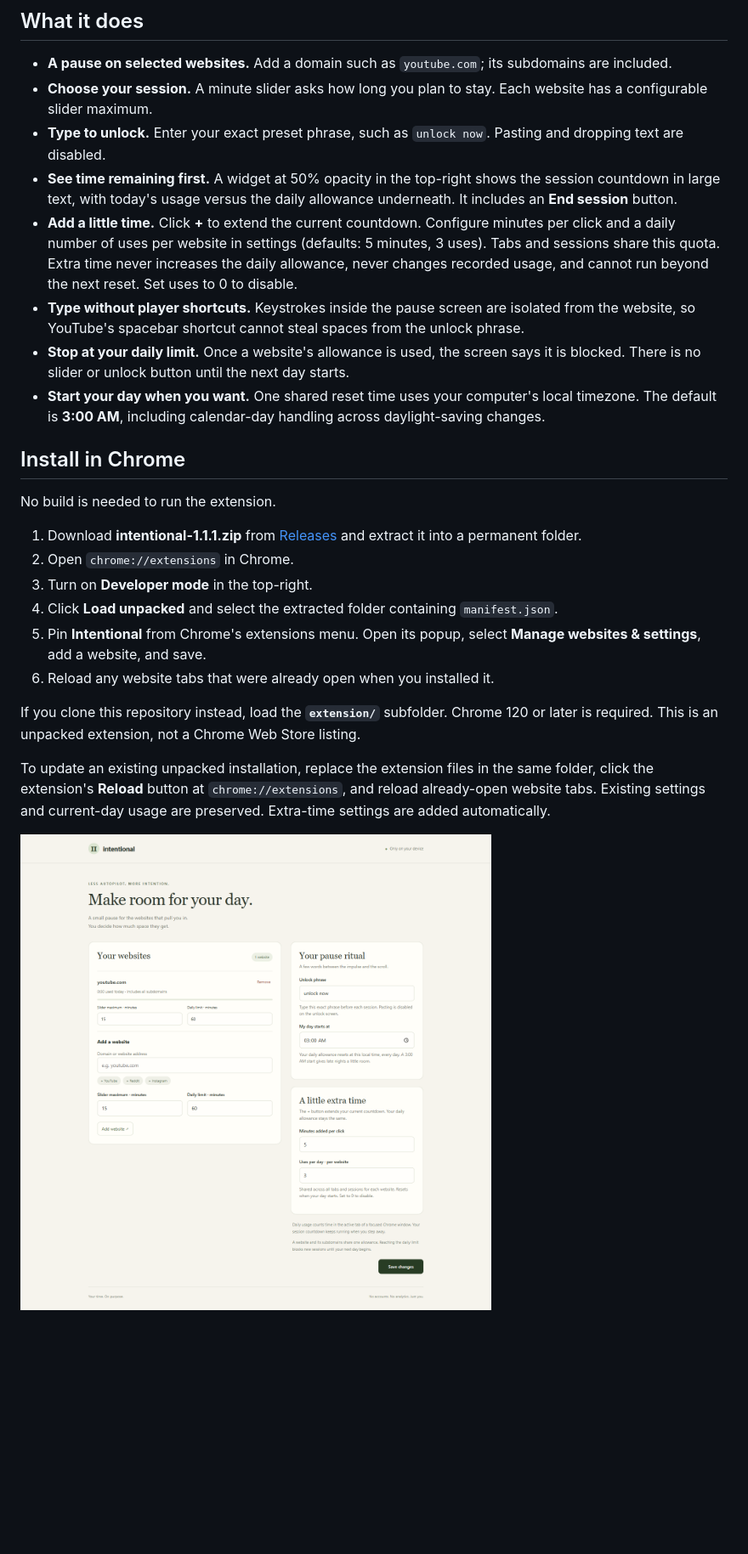
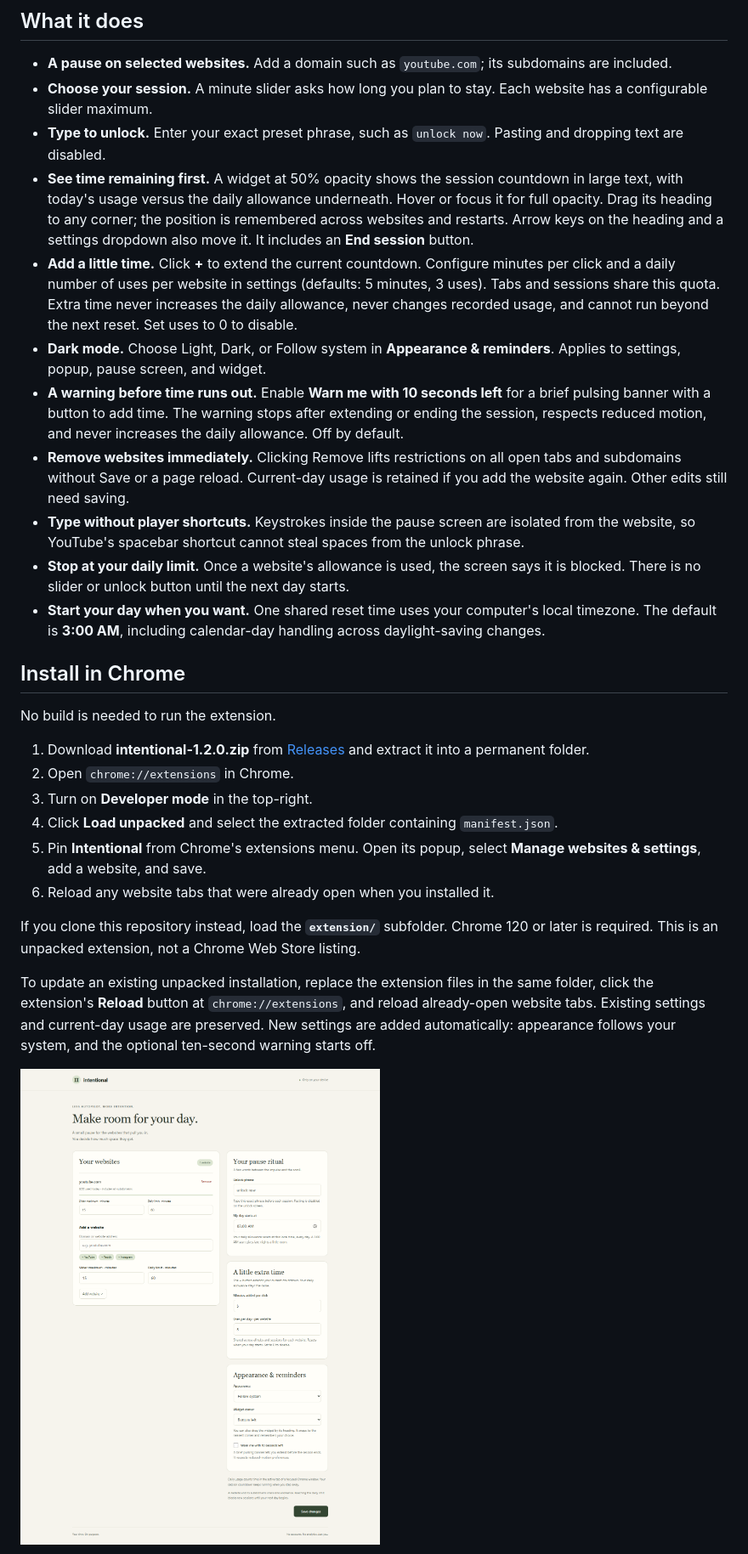
Before and after one commit to HaiderHB/intentional-browsing, a Markdown page: README.md, the part around one of its changes. Shown at 85% size. Drawn GitHub-style; pictures changed too: docs/images/settings.png; blank space fills up the shorter version.

Commit message:
Add dark mode, movable widget and session warnings; remove websites immediately

```diff
--- a/README.md
+++ b/README.md
@@ -11,8 +11,11 @@ A local-only Chrome extension inspired by the idea behind one sec. Choose how lo
 - **A pause on selected websites.** Add a domain such as `youtube.com`; its subdomains are included.
 - **Choose your session.** A minute slider asks how long you plan to stay. Each website has a configurable slider maximum.
 - **Type to unlock.** Enter your exact preset phrase, such as `unlock now`. Pasting and dropping text are disabled.
-- **See time remaining first.** A widget at 50% opacity in the top-right shows the session countdown in large text, with today's usage versus the daily allowance underneath. It includes an **End session** button.
+- **See time remaining first.** A widget at 50% opacity shows the session countdown in large text, with today's usage versus the daily allowance underneath. Hover or focus it for full opacity. Drag its heading to any corner; the position is remembered across websites and restarts. Arrow keys on the heading and a settings dropdown also move it. It includes an **End session** button.
 - **Add a little time.** Click **+** to extend the current countdown. Configure minutes per click and a daily number of uses per website in settings (defaults: 5 minutes, 3 uses). Tabs and sessions share this quota. Extra time never increases the daily allowance, never changes recorded usage, and cannot run beyond the next reset. Set uses to 0 to disable.
+- **Dark mode.** Choose Light, Dark, or Follow system in **Appearance & reminders**. Applies to settings, popup, pause screen, and widget.
+- **A warning before time runs out.** Enable **Warn me with 10 seconds left** for a brief pulsing banner with a button to add time. The warning stops after extending or ending the session, respects reduced motion, and never increases the daily allowance. Off by default.
+- **Remove websites immediately.** Clicking Remove lifts restrictions on all open tabs and subdomains without Save or a page reload. Current-day usage is retained if you add the website again. Other edits still need saving.
 - **Type without player shortcuts.** Keystrokes inside the pause screen are isolated from the website, so YouTube's spacebar shortcut cannot steal spaces from the unlock phrase.
 - **Stop at your daily limit.** Once a website's allowance is used, the screen says it is blocked. There is no slider or unlock button until the next day starts.
 - **Start your day when you want.** One shared reset time uses your computer's local timezone. The default is **3:00 AM**, including calendar-day handling across daylight-saving changes.
@@ -21,7 +24,7 @@ A local-only Chrome extension inspired by the idea behind one sec. Choose how lo
 
 No build is needed to run the extension.
 
-1. Download **intentional-1.1.1.zip** from [Releases](https://github.com/HaiderHB/intentional-browsing/releases/latest) and extract it into a permanent folder.
+1. Download **intentional-1.2.0.zip** from [Releases](https://github.com/HaiderHB/intentional-browsing/releases/latest) and extract it into a permanent folder.
 2. Open `chrome://extensions` in Chrome.
 3. Turn on **Developer mode** in the top-right.
 4. Click **Load unpacked** and select the extracted folder containing `manifest.json`.
@@ -30,6 +33,6 @@ No build is needed to run the extension.
 
 If you clone this repository instead, load the **`extension/`** subfolder. Chrome 120 or later is required. This is an unpacked extension, not a Chrome Web Store listing.
 
-To update an existing unpacked installation, replace the extension files in the same folder, click the extension's **Reload** button at `chrome://extensions`, and reload already-open website tabs. Existing settings and current-day usage are preserved. Extra-time settings are added automatically.
+To update an existing unpacked installation, replace the extension files in the same folder, click the extension's **Reload** button at `chrome://extensions`, and reload already-open website tabs. Existing settings and current-day usage are preserved. New settings are added automatically: appearance follows your system, and the optional ten-second warning starts off.
 
 ![Settings](docs/images/settings.png)
```
Also changed, not shown: other parts of README.md (+5 -2 lines), docs/images/warning-dark.png (added), 14 other files.
